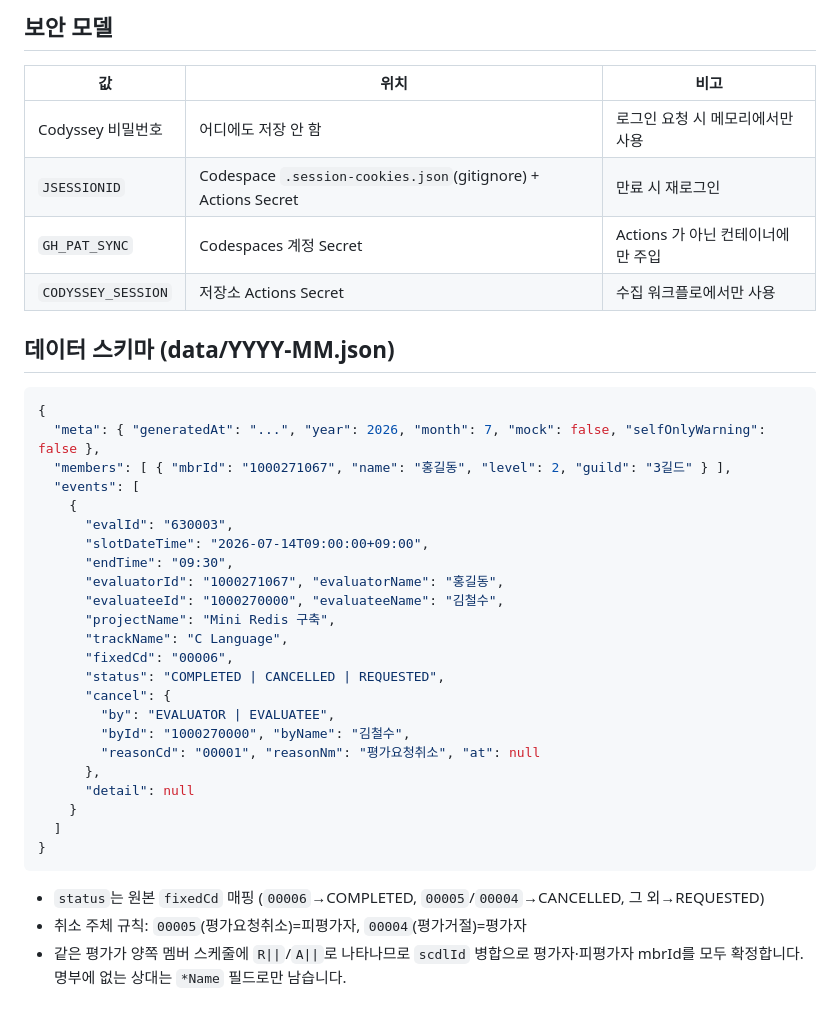
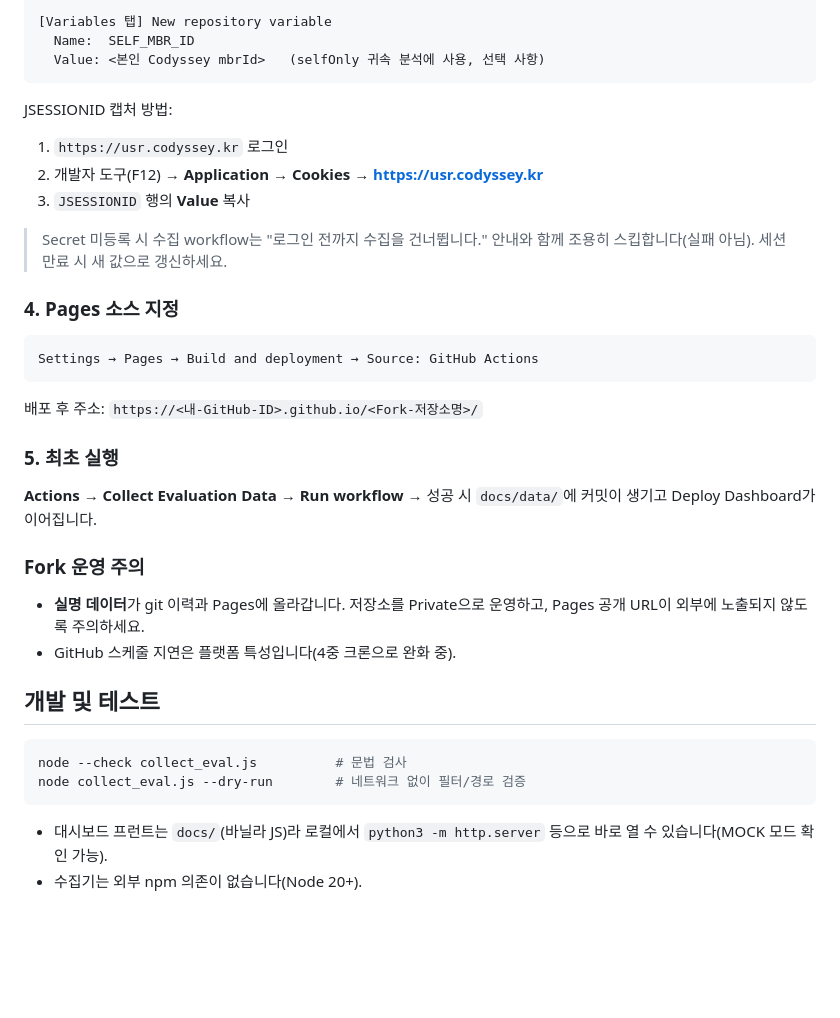
Before and after one commit to giyeop-cody/codyssey_EV_Tracker, a Markdown page: README.md, the part around one of its changes. Drawn GitHub-style; blank space fills up the shorter version.

````diff
--- a/README.md
+++ b/README.md
@@ -117,40 +152,39 @@ GitHub **Settings → Codespaces → Codespaces secrets → New secret**:
-## 보안 모델
-
-| 값 | 위치 | 비고 |
-|---|---|---|
-| Codyssey 비밀번호 | 어디에도 저장 안 함 | 로그인 요청 시 메모리에서만 사용 |
-| `JSESSIONID` | Codespace `.session-cookies.json`(gitignore) + Actions Secret | 만료 시 재로그인 |
-| `GH_PAT_SYNC` | Codespaces 계정 Secret | Actions 가 아닌 컨테이너에만 주입 |
-| `CODYSSEY_SESSION` | 저장소 Actions Secret | 수집 워크플로에서만 사용 |
-
-## 데이터 스키마 (data/YYYY-MM.json)
-
-```json
-{
-  "meta": { "generatedAt": "...", "year": 2026, "month": 7, "mock": false, "selfOnlyWarning": false },
-  "members": [ { "mbrId": "1000271067", "name": "홍길동", "level": 2, "guild": "3길드" } ],
-  "events": [
-    {
-      "evalId": "630003",
-      "slotDateTime": "2026-07-14T09:00:00+09:00",
-      "endTime": "09:30",
-      "evaluatorId": "1000271067", "evaluatorName": "홍길동",
-      "evaluateeId": "1000270000", "evaluateeName": "김철수",
-      "projectName": "Mini Redis 구축",
-      "trackName": "C Language",
-      "fixedCd": "00006",
-      "status": "COMPLETED | CANCELLED | REQUESTED",
-      "cancel": {
-        "by": "EVALUATOR | EVALUATEE",
-        "byId": "1000270000", "byName": "김철수",
-        "reasonCd": "00001", "reasonNm": "평가요청취소", "at": null
-      },
-      "detail": null
-    }
-  ]
-}
+[Variables 탭] New repository variable
+  Name:  SELF_MBR_ID
+  Value: <본인 Codyssey mbrId>   (selfOnly 귀속 분석에 사용, 선택 사항)
 ```
 
-- `status`는 원본 `fixedCd` 매핑 (`00006`→COMPLETED, `00005`/`00004`→CANCELLED, 그 외→REQUESTED)
-- 취소 주체 규칙: `00005`(평가요청취소)=피평가자, `00004`(평가거절)=평가자
-- 같은 평가가 양쪽 멤버 스케줄에 `R||`/`A||`로 나타나므로 `scdlId` 병합으로 평가자·피평가자 mbrId를 모두 확정합니다. 명부에 없는 상대는 `*Name` 필드로만 남습니다.
+JSESSIONID 캡처 방법:
+
+1. `https://usr.codyssey.kr` 로그인
+2. 개발자 도구(F12) → **Application → Cookies → https://usr.codyssey.kr**
+3. `JSESSIONID` 행의 **Value** 복사
+
+> Secret 미등록 시 수집 workflow는 "로그인 전까지 수집을 건너뜁니다." 안내와 함께 조용히 스킵합니다(실패 아님). 세션 만료 시 새 값으로 갱신하세요.
+
+### 4. Pages 소스 지정
+
+```
+Settings → Pages → Build and deployment → Source: GitHub Actions
+```
+
+배포 후 주소: `https://<내-GitHub-ID>.github.io/<Fork-저장소명>/`
+
+### 5. 최초 실행
+
+**Actions → Collect Evaluation Data → Run workflow** → 성공 시 `docs/data/`에 커밋이 생기고 Deploy Dashboard가 이어집니다.
+
+### Fork 운영 주의
+
+- **실명 데이터**가 git 이력과 Pages에 올라갑니다. 저장소를 Private으로 운영하고, Pages 공개 URL이 외부에 노출되지 않도록 주의하세요.
+- GitHub 스케줄 지연은 플랫폼 특성입니다(4중 크론으로 완화 중).
+
+## 개발 및 테스트
+
+```bash
+node --check collect_eval.js          # 문법 검사
+node collect_eval.js --dry-run        # 네트워크 없이 필터/경로 검증
+```
+
+- 대시보드 프런트는 `docs/`(바닐라 JS)라 로컬에서 `python3 -m http.server` 등으로 바로 열 수 있습니다(MOCK 모드 확인 가능).
+- 수집기는 외부 npm 의존이 없습니다(Node 20+).
````
Also changed, not shown: other parts of README.md (+130 -95 lines).
